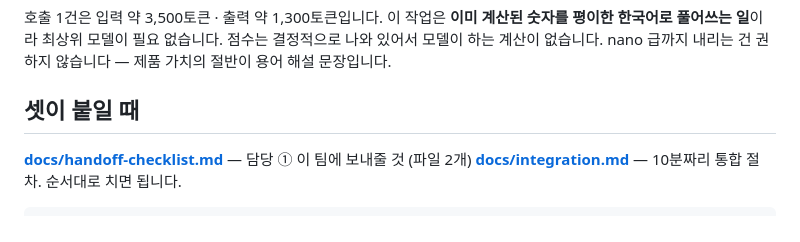
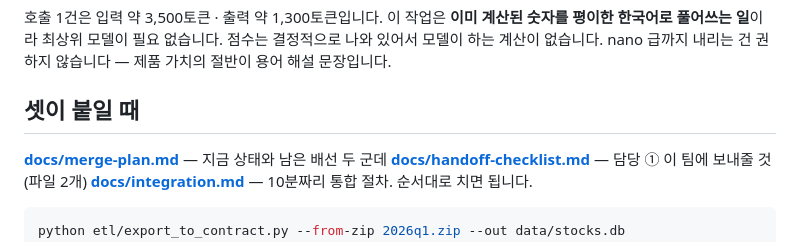
Before and after one commit to 2476ae/Kookmin_CampusTown, a Markdown page: README.md, the part around the change. Rendered like a GitHub page.

```diff
--- a/README.md
+++ b/README.md
@@ -241,6 +241,7 @@ nano 급까지 내리는 건 권하지 않습니다 — 제품 가치의 절반
 
 ## 셋이 붙일 때
 
+**[docs/merge-plan.md](docs/merge-plan.md)** — 지금 상태와 남은 배선 두 군데
 **[docs/handoff-checklist.md](docs/handoff-checklist.md)** — 담당 ① 이 팀에 보내줄 것 (파일 2개)
 **[docs/integration.md](docs/integration.md)** — 10분짜리 통합 절차. 순서대로 치면 됩니다.
 
```
Also changed, not shown: docs/merge-plan.md (added, +137 -0 lines).
